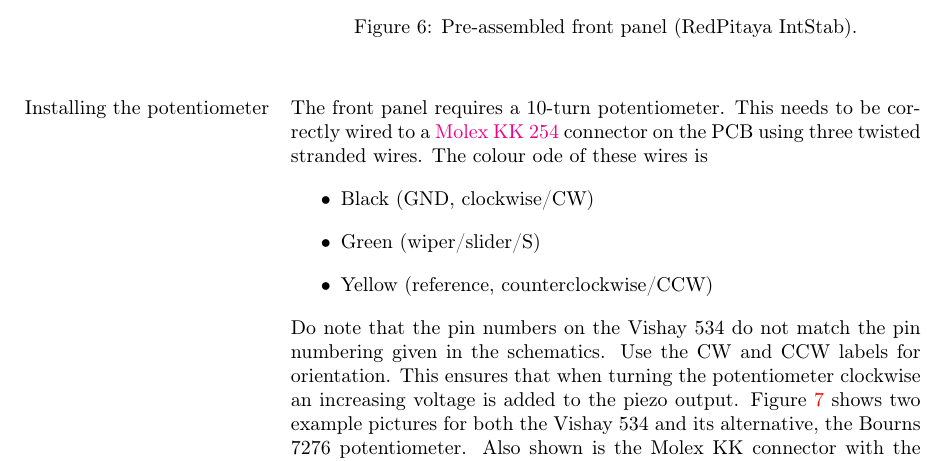
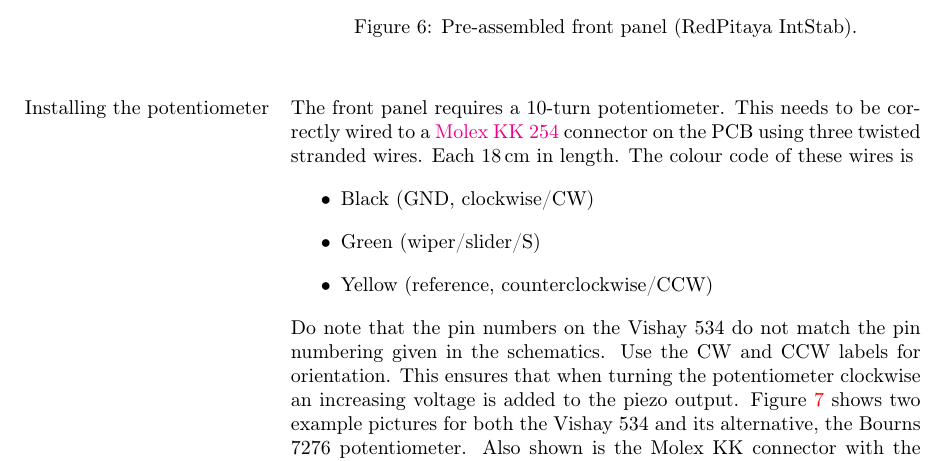
Before and after one commit to TU-Darmstadt-APQ/RedPitaya-Lockbox, a LaTeX document (manual/RedPitaya_Lockbox_manual.tex): part of page 6 of 15, cut so that both start at the same text. Compiled offline with pdfLaTeX.

Commit message:
Added length of the potentiometer wires

```diff
--- a/manual/RedPitaya_Lockbox_manual.tex
+++ b/manual/RedPitaya_Lockbox_manual.tex
@@ -127,7 +127,7 @@ PzOffset	& RV1			&			\\\hline
 \end{figure}
 
 \index{Potentiometer}\marginlabel{Installing the potentiometer}
-The front panel requires a \num{10}-turn potentiometer. This needs to be correctly wired to a \href{https://www.molex.com/content/dam/molex/molex-dot-com/products/automated/en-us/productspecificationpdf/100/1007/PS-10-07-001.pdf?inline}{Molex KK 254} connector on the PCB using three twisted stranded wires. The colour ode of these wires is
+The front panel requires a \num{10}-turn potentiometer. This needs to be correctly wired to a \href{https://www.molex.com/content/dam/molex/molex-dot-com/products/automated/en-us/productspecificationpdf/100/1007/PS-10-07-001.pdf?inline}{Molex KK 254} connector on the PCB using three twisted stranded wires. Each \qty{18}{\cm} in length. The colour code of these wires is
 \begin{itemize}
 	\item Black (GND, clockwise/CW)
 	\item Green (wiper/slider/S)
```
